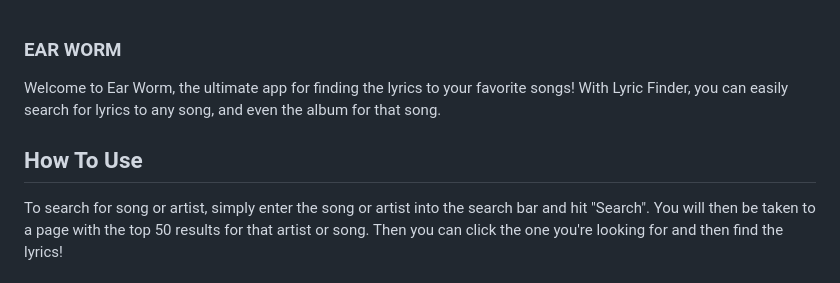
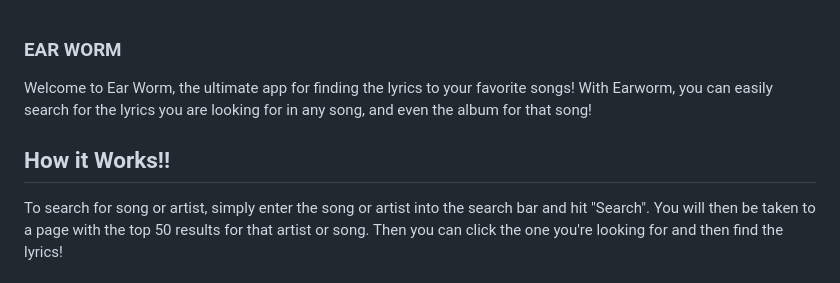
Before and after one commit to AustinMcClarren/ear-worm-lyrics, a Markdown page: README.md, the part around the change. Drawn GitHub-style.

```diff
--- a/README.md
+++ b/README.md
@@ -1,9 +1,9 @@
 ### EAR WORM
-Welcome to Ear Worm, the ultimate app for finding the lyrics to your favorite songs! With Lyric Finder, you can easily search for lyrics to any song, and even the album for that song.
+Welcome to Ear Worm, the ultimate app for finding the lyrics to your favorite songs! With Earworm, you can easily search for the lyrics you are looking for in any song, and even the album for that song!
 
 
 
-## How To Use
+## How it Works!!
 To search for song or artist, simply enter the song or artist into the search bar and hit "Search". You will then be taken to a page with the top 50 results for that artist or song. Then you can click the one you're looking for and then find the lyrics!
 
 
```
